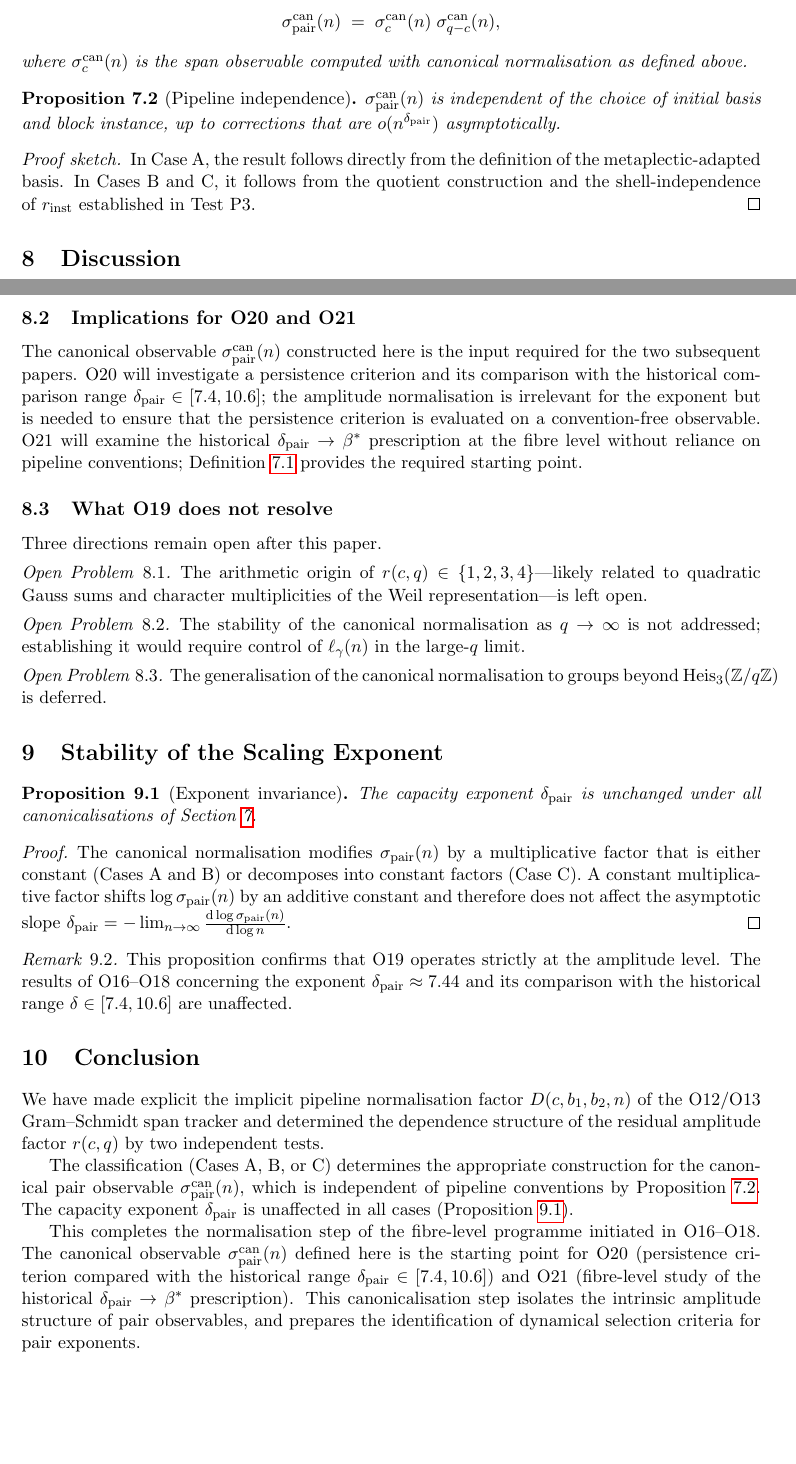
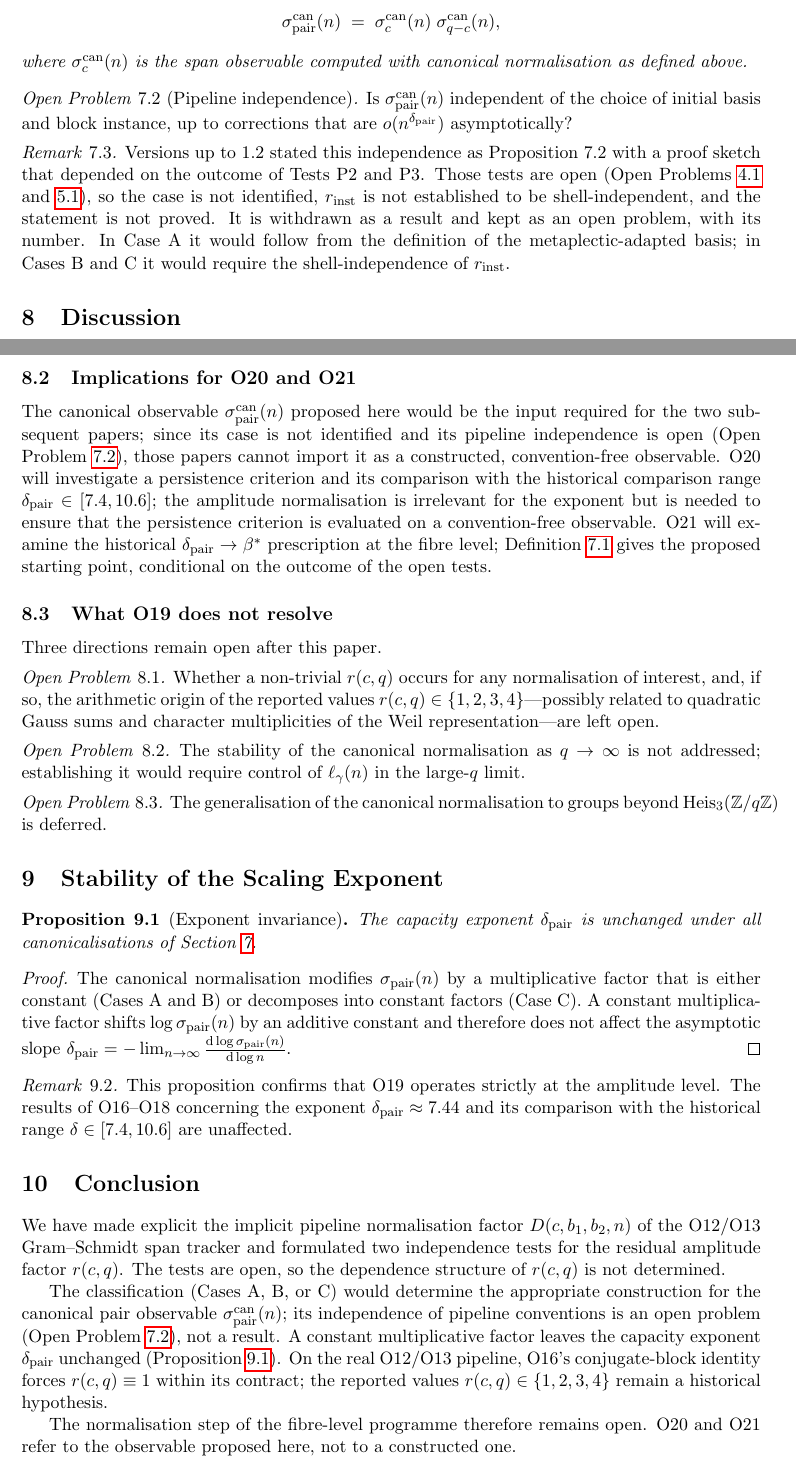
Before and after one commit to Cosmochrony/spectral-o19, a LaTeX paper (tex/SpectralO19.tex): two parts of pages 8 and 9 of 10, joined at a grey line, cut so that both start at the same text, the shorter picture padded with empty space. Compiled offline with pdfLaTeX.

Commit message:
Draft O19 1.3: tests P2/P3 open, Proposition 7.2 withdrawn as Open Problem 7.2, retitled
The case of the classification is not identified and the canonical observable's pipeline
independence is not proved. r(c,q) in {1,2,3,4} is a historical hypothesis; O16's r=1 holds
within its contract; O17's normalisation statement is internal to its toy model. The fourth
case is not excluded by O17's q=29 computation.

```diff
--- a/tex/SpectralO19.tex
+++ b/tex/SpectralO19.tex
@@ -29,19 +29,19 @@
 
 
 \title{Canonical Pair Observables in Weil Blocks:\\
-Structure of the Residual Amplitude Factor and Pipeline-Independent
-Formulation\\[6pt]
+The Residual Amplitude Factor and a Proposed Canonical
+Normalisation with Open Tests\\[6pt]
 {\large O19 --- Spectral Admissibility Sub-programme}}
 
 \author{J.~Beau\\[4pt]
 \small Independent Researcher}
 
-\date{2026\\Version 1.2}
+\date{2026\\Version 1.3}
 
 
 \hypersetup{
-  pdftitle={Canonical Pair Observables in Weil Blocks: Structure of the Residual Amplitude Factor
-    and Pipeline-Independent Formulation},
+  pdftitle={Canonical Pair Observables in Weil Blocks: The Residual Amplitude Factor
+    and a Proposed Canonical Normalisation with Open Tests},
   pdfauthor={Jérôme Beau}
 }
 
@@ -546,19 +559,22 @@ $v_{0}$.
       canonical normalisation as defined above.
     \end{definition}
 
-    \begin{proposition}[Pipeline independence]
+    \begin{openproblem}[Pipeline independence]
       \label{prop:independence}
-      $\sigmacan(n)$ is independent of the choice of initial basis and block
-      instance, up to corrections that are $o(n^{\dpair})$ asymptotically.
-    \end{proposition}
+      Is $\sigmacan(n)$ independent of the choice of initial basis and block
+      instance, up to corrections that are $o(n^{\dpair})$ asymptotically?
+    \end{openproblem}
 
-    \begin{proof}[Proof sketch]
-% TO BE COMPLETED based on the outcome of Tests P2 and P3.
-      In Case~A, the result follows directly from the definition of the
-      metaplectic-adapted basis.
-      In Cases~B and~C, it follows from the quotient construction and the
-      shell-independence of $r_{\mathrm{inst}}$ established in Test~P3.
-    \end{proof}
+    \begin{remark}
+      Versions up to~1.2 stated this independence as Proposition~7.2 with a proof sketch that
+      depended on the outcome of Tests~P2 and~P3.
+      Those tests are open (Open Problems~\ref{op:P2} and~\ref{op:P3}), so the case is not
+      identified, $r_{\mathrm{inst}}$ is not established to be shell-independent, and the
+      statement is not proved.
+      It is withdrawn as a result and kept as an open problem, with its number.
+      In Case~A it would follow from the definition of the metaplectic-adapted basis; in
+      Cases~B and~C it would require the shell-independence of $r_{\mathrm{inst}}$.
+    \end{remark}
 
   \section{Discussion}
   \label{sec:discussion}
@@ -591,15 +607,17 @@ $v_{0}$.
 
   \subsection{Implications for O20 and O21}
 
-    The canonical observable $\sigmacan(n)$ constructed here is the input
-    required for the two subsequent papers.
+    The canonical observable $\sigmacan(n)$ proposed here would be the input
+    required for the two subsequent papers; since its case is not identified and its
+    pipeline independence is open (Open Problem~\ref{prop:independence}), those papers cannot
+    import it as a constructed, convention-free observable.
     O20 will investigate a persistence criterion and its comparison with the
     historical comparison range $\dpair \in [7.4, 10.6]$; the amplitude normalisation is irrelevant for the
     exponent but is needed to ensure that the persistence criterion is evaluated
     on a convention-free observable.
-    O21 will examine the historical $\dpair \to \bstar$ prescription at the fibre level without
-    reliance on pipeline conventions; Definition~\ref{def:sigmacan} provides the
-    required starting point.
+    O21 will examine the historical $\dpair \to \bstar$ prescription at the fibre level;
+    Definition~\ref{def:sigmacan} gives the proposed starting point, conditional on the outcome
+    of the open tests.
 
   \subsection{What O19 does not resolve}
 
@@ -607,9 +625,10 @@ $v_{0}$.
 
     \begin{openproblem}
       \label{op:arithmetic}
-      The arithmetic origin of $\rcq \in \{1,2,3,4\}$---likely related to
-      quadratic Gauss sums and character multiplicities of the Weil
-      representation---is left open.
+      Whether a non-trivial $\rcq$ occurs for any normalisation of interest, and, if so,
+      the arithmetic origin of the reported values $\rcq \in \{1,2,3,4\}$---possibly
+      related to quadratic Gauss sums and character multiplicities of the Weil
+      representation---are left open.
     \end{openproblem}
 
     \begin{openproblem}
@@ -657,24 +676,20 @@ $v_{0}$.
 
   We have made explicit the implicit pipeline normalisation factor
   $D(c, b_{1}, b_{2}, n)$ of the O12/O13 Gram--Schmidt span tracker and
-  determined the dependence structure of the residual amplitude factor
-  $\rcq$ by two independent tests.
+  formulated two independence tests for the residual amplitude factor $\rcq$.
+  The tests are open, so the dependence structure of $\rcq$ is not determined.
 
-  The classification (Cases~A, B, or~C) determines the appropriate
-  construction for the canonical pair observable $\sigmacan(n)$,
-  which is independent of pipeline conventions by
-  Proposition~\ref{prop:independence}.
-  The capacity exponent $\dpair$ is unaffected in all cases
+  The classification (Cases~A, B, or~C) would determine the appropriate
+  construction for the canonical pair observable $\sigmacan(n)$; its independence
+  of pipeline conventions is an open problem (Open Problem~\ref{prop:independence}), not a
+  result.
+  A constant multiplicative factor leaves the capacity exponent $\dpair$ unchanged
   (Proposition~\ref{prop:exponent}).
+  On the real O12/O13 pipeline, O16's conjugate-block identity forces $\rcq \equiv 1$ within
+  its contract; the reported values $\rcq \in \{1,2,3,4\}$ remain a historical hypothesis.
 
-  This completes the normalisation step of the fibre-level programme
-  initiated in O16--O18.
-  The canonical observable $\sigmacan(n)$ defined here is the starting point
-  for O20 (persistence criterion compared with the historical range $\dpair \in [7.4, 10.6]$)
-  and O21 (fibre-level study of the historical $\dpair \to \bstar$ prescription).
-  This canonicalisation step isolates the intrinsic amplitude structure of pair
-  observables, and prepares the identification of dynamical selection criteria
-  for pair exponents.
+  The normalisation step of the fibre-level programme therefore remains open.
+  O20 and O21 refer to the observable proposed here, not to a constructed one.
 
   \clearpage
   \bibliographystyle{plain}
```
Also changed, not shown: README.md, tex/SpectralO19.tex (85 more changed lines), 2 other files.
